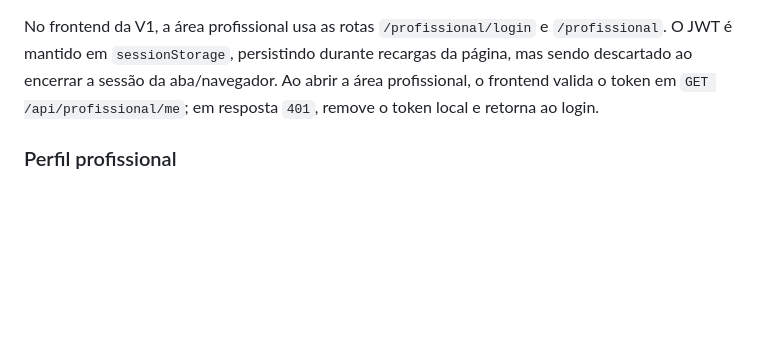
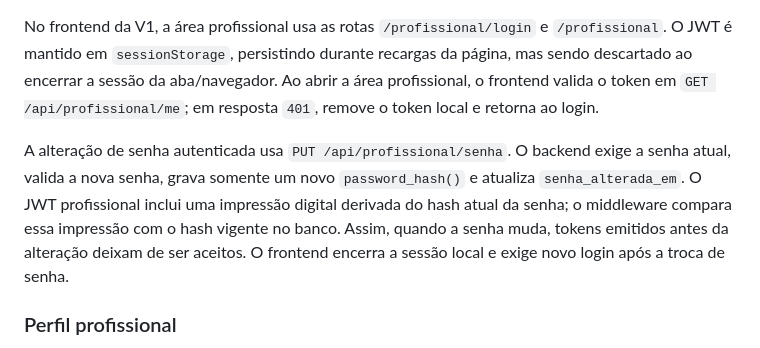
Before and after one commit to kriale-dot/mapa-percepcao-relacional, a Markdown page: docs/MAPA_RELACIONAL_CONTEXT.md, the part around the change. GitHub-like rendering; blank space fills up the shorter version.

Commit message:
docs: registrar alteração segura de senha

```diff
--- a/docs/MAPA_RELACIONAL_CONTEXT.md
+++ b/docs/MAPA_RELACIONAL_CONTEXT.md
@@ -251,6 +251,8 @@ As rotas da área profissional ficam sob o prefixo `/api/profissional` e devem u
 
 No frontend da V1, a área profissional usa as rotas `/profissional/login` e `/profissional`. O JWT é mantido em `sessionStorage`, persistindo durante recargas da página, mas sendo descartado ao encerrar a sessão da aba/navegador. Ao abrir a área profissional, o frontend valida o token em `GET /api/profissional/me`; em resposta `401`, remove o token local e retorna ao login.
 
+A alteração de senha autenticada usa `PUT /api/profissional/senha`. O backend exige a senha atual, valida a nova senha, grava somente um novo `password_hash()` e atualiza `senha_alterada_em`. O JWT profissional inclui uma impressão digital derivada do hash atual da senha; o middleware compara essa impressão com o hash vigente no banco. Assim, quando a senha muda, tokens emitidos antes da alteração deixam de ser aceitos. O frontend encerra a sessão local e exige novo login após a troca de senha.
+
 ### Perfil profissional
 
 O perfil profissional da V1 é acessado em `/profissional/perfil` e usa as rotas protegidas `GET /api/profissional/perfil` e `PUT /api/profissional/perfil`.
```
